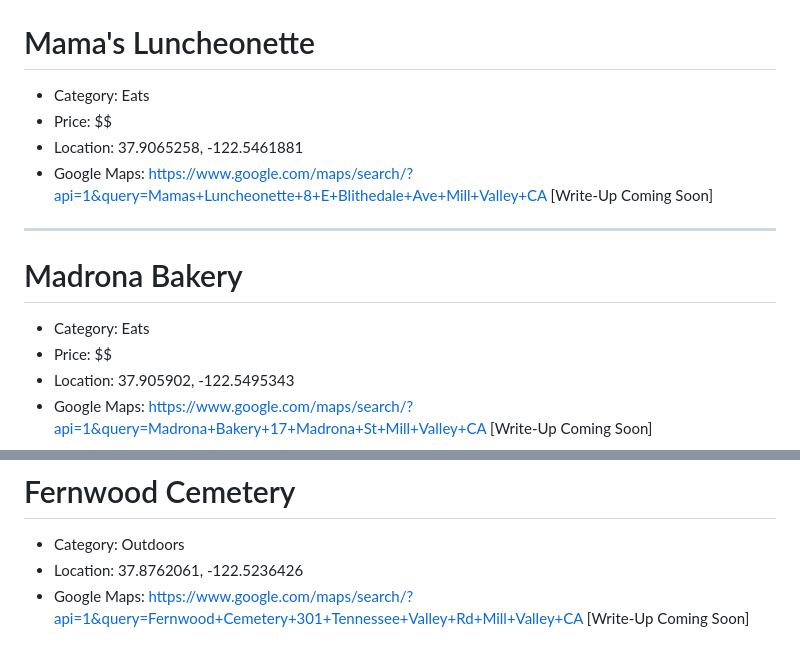
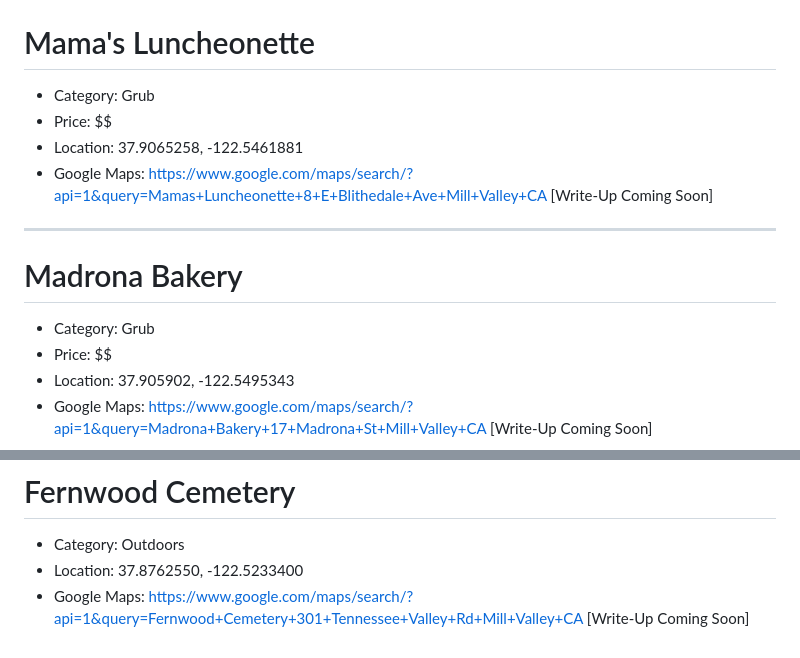
Before and after one commit to slfnk/slfnk.github.io, a Markdown page: southern-marin/places.md, 2 parts joined by grey strips. GitHub-like rendering.

```diff
--- a/southern-marin/places.md
+++ b/southern-marin/places.md
@@ -78,6 +90,6 @@ Outdoors: #3D6B5E
 # Mama's Luncheonette
 
-- Category: Eats
+- Category: Grub
 - Price: $$
 - Location: 37.9065258, -122.5461881
 - Google Maps: https://www.google.com/maps/search/?api=1&query=Mamas+Luncheonette+8+E+Blithedale+Ave+Mill+Valley+CA
@@ -87,7 +99,7 @@ Outdoors: #3D6B5E
 
 # Madrona Bakery
 
-- Category: Eats
+- Category: Grub
 - Price: $$
 - Location: 37.905902, -122.5495343
 - Google Maps: https://www.google.com/maps/search/?api=1&query=Madrona+Bakery+17+Madrona+St+Mill+Valley+CA
@@ -146,6 +158,6 @@ Outdoors: #3D6B5E
 # Fernwood Cemetery
 
 - Category: Outdoors
-- Location: 37.8762061, -122.5236426
+- Location: 37.8762550, -122.5233400
 - Google Maps: https://www.google.com/maps/search/?api=1&query=Fernwood+Cemetery+301+Tennessee+Valley+Rd+Mill+Valley+CA
 [Write-Up Coming Soon]
```
Also changed, not shown: other parts of southern-marin/places.md (+29 -17 lines).
